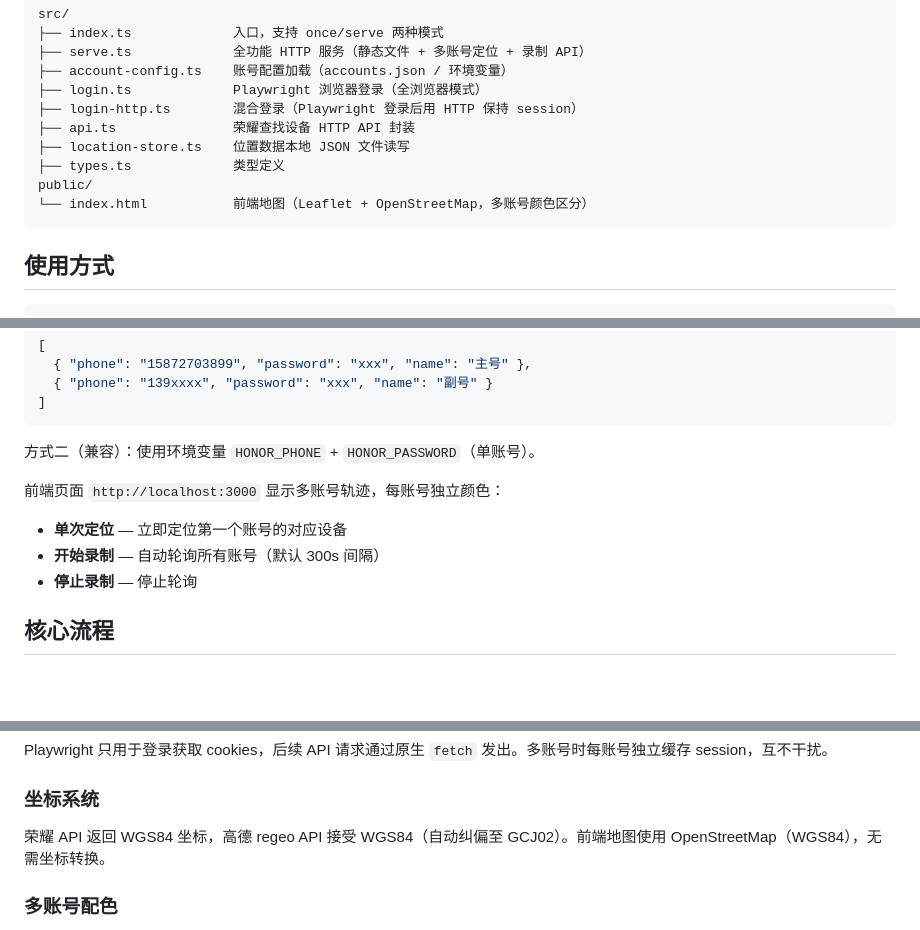
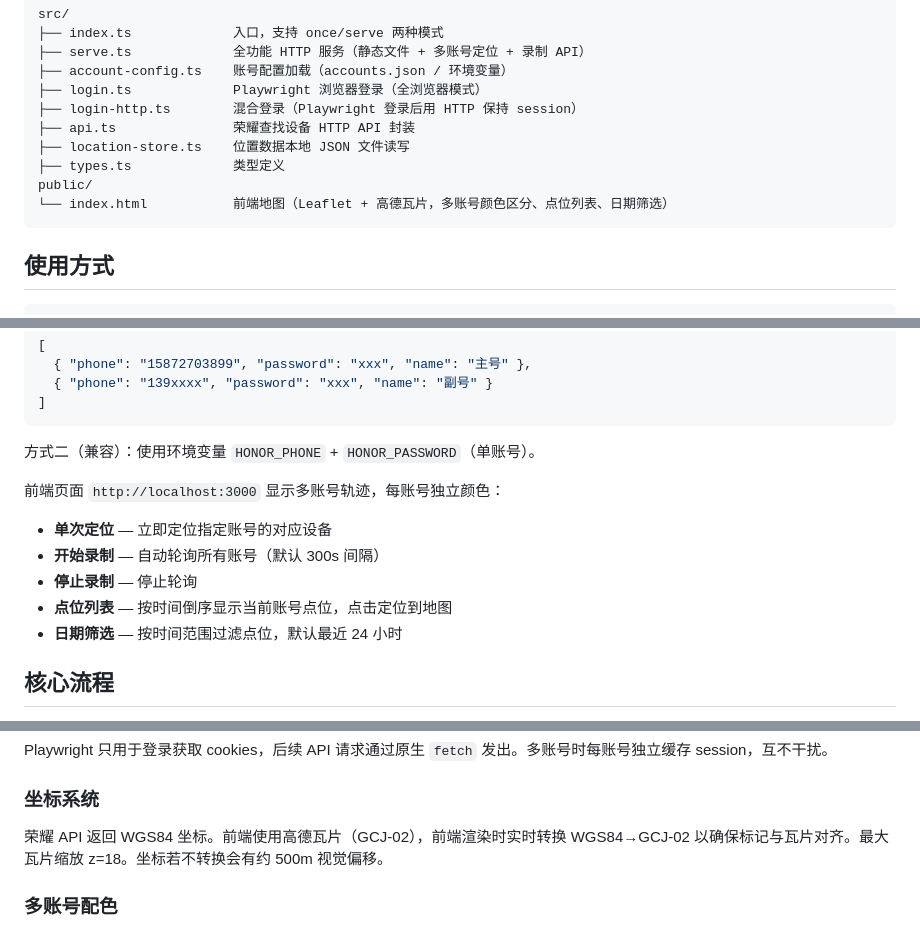
Before and after one commit to MarvinXu/honor-trace, a Markdown page: AGENTS.md, 3 parts joined by grey strips. Drawn GitHub-style; blank space fills up the shorter version.

Commit message:
docs: update AGENTS.md with new features
- Gaode tile coordinate conversion (WGS84 to GCJ-02)
- Point list with date filter, default 24h
- DELETE /api/record endpoint
- Max zoom 18

````diff
--- a/AGENTS.md
+++ b/AGENTS.md
@@ -15,7 +15,7 @@ src/
 ├── location-store.ts    位置数据本地 JSON 文件读写
 ├── types.ts             类型定义
 public/
-└── index.html           前端地图（Leaflet + OpenStreetMap，多账号颜色区分）
+└── index.html           前端地图（Leaflet + 高德瓦片，多账号颜色区分、点位列表、日期筛选）
 ```
 
 ## 使用方式
@@ -38,9 +38,11 @@ pnpm run serve     # 启动 Web 服务（前端 + API）
 方式二（兼容）：使用环境变量 `HONOR_PHONE` + `HONOR_PASSWORD`（单账号）。
 
 前端页面 `http://localhost:3000` 显示多账号轨迹，每账号独立颜色：
-- **单次定位** — 立即定位第一个账号的对应设备
+- **单次定位** — 立即定位指定账号的对应设备
 - **开始录制** — 自动轮询所有账号（默认 300s 间隔）
 - **停止录制** — 停止轮询
+- **点位列表** — 按时间倒序显示当前账号点位，点击定位到地图
+- **日期筛选** — 按时间范围过滤点位，默认最近 24 小时
 
 ## 核心流程
 
@@ -105,7 +108,7 @@ session 过期自动检测 + 可配置重试：
 Playwright 只用于登录获取 cookies，后续 API 请求通过原生 `fetch` 发出。多账号时每账号独立缓存 session，互不干扰。
 
 ### 坐标系统
-荣耀 API 返回 WGS84 坐标，高德 regeo API 接受 WGS84（自动纠偏至 GCJ02）。前端地图使用 OpenStreetMap（WGS84），无需坐标转换。
+荣耀 API 返回 WGS84 坐标。前端使用高德瓦片（GCJ-02），前端渲染时实时转换 WGS84→GCJ-02 以确保标记与瓦片对齐。最大瓦片缩放 z=18。坐标若不转换会有约 500m 视觉偏移。
 
 ### 多账号配色
 前端预定义 8 色调色板，每账号按顺序分配独立颜色。轨迹线、标记点、图例统一使用该账号颜色。最新点以纯色大圆标记，历史点为半透明。
````
Also changed, not shown: other parts of AGENTS.md (+1 -0 lines).
